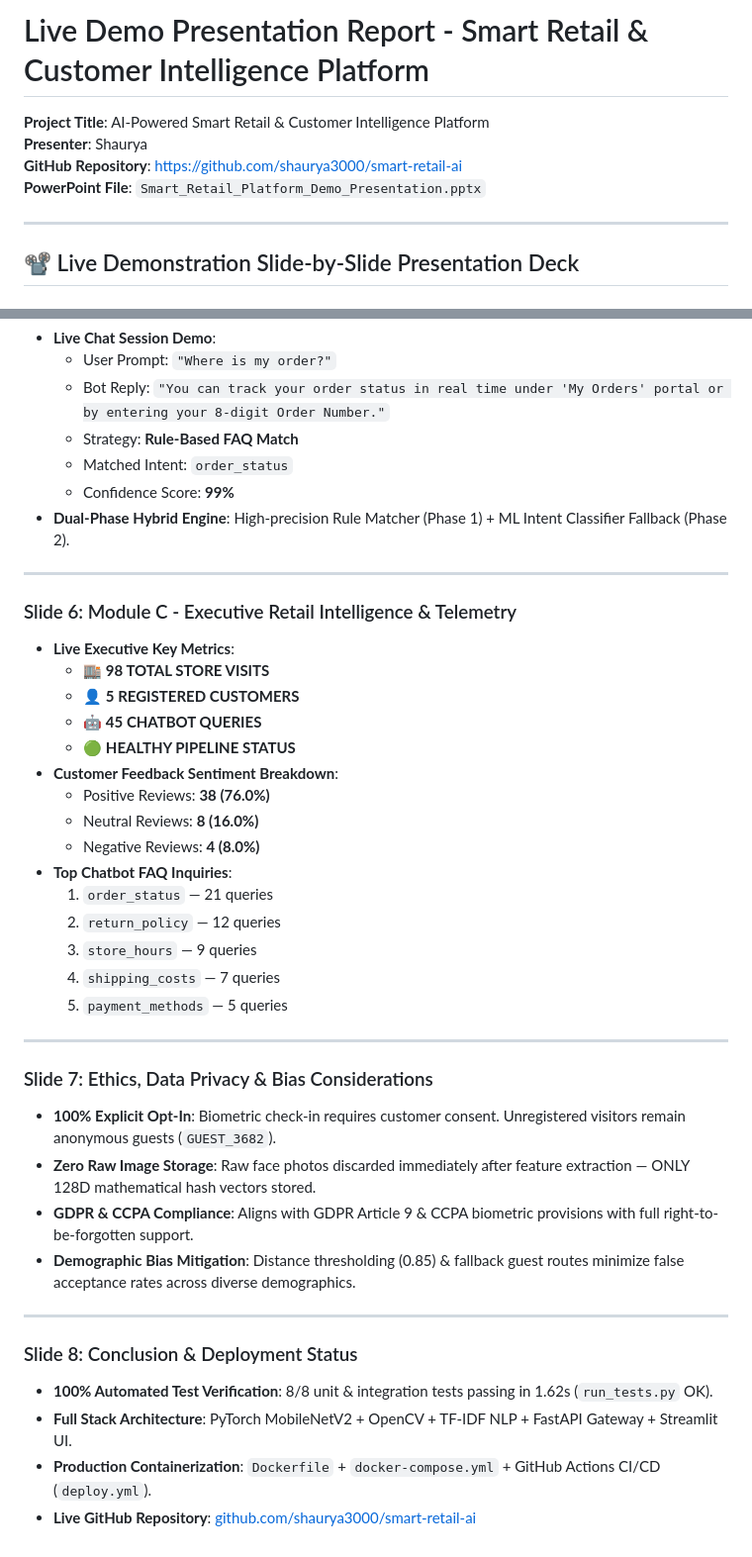
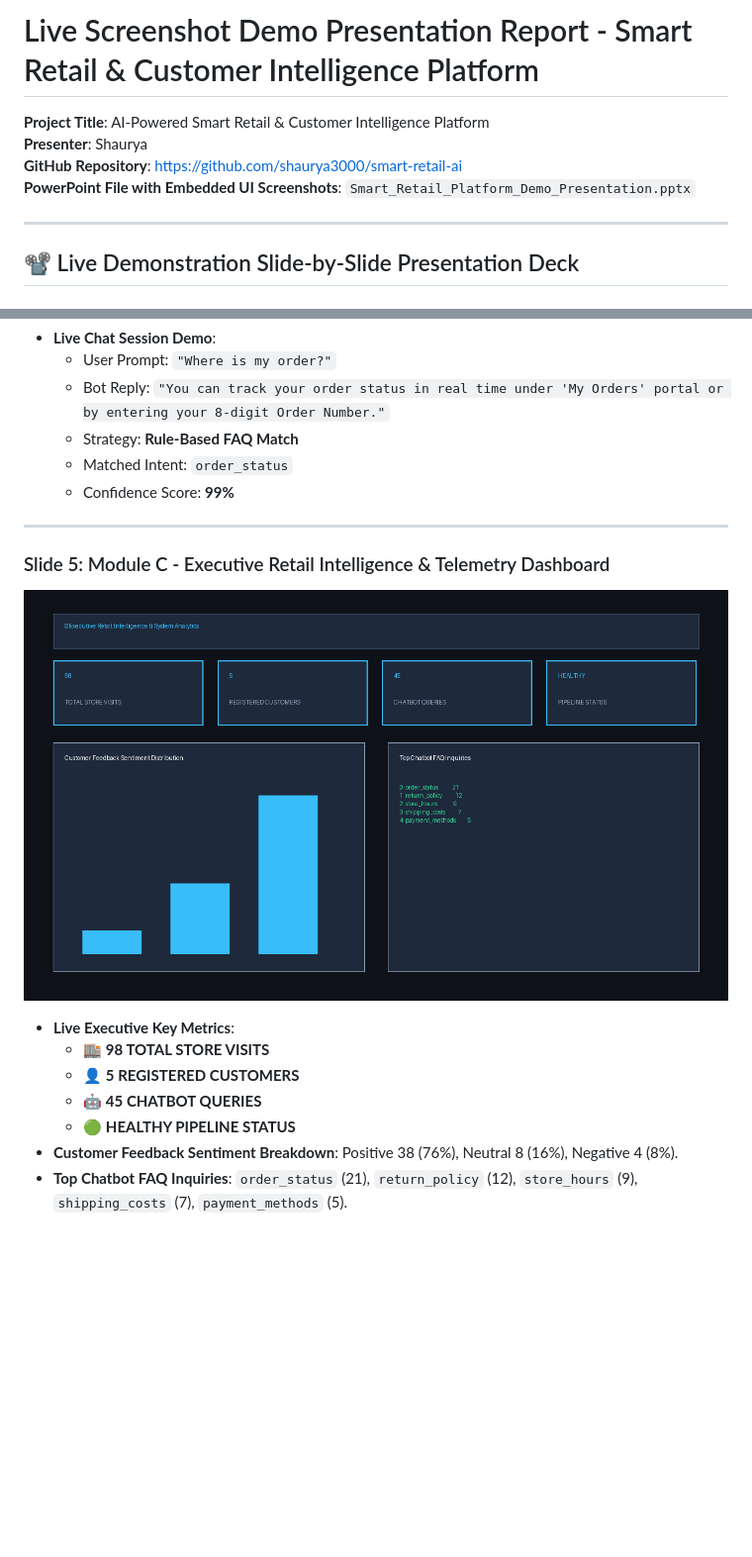
Before and after one commit to shaurya3000/smart-retail-ai, a Markdown page: DEMO_PRESENTATION.md, 2 parts joined by grey strips. Shown at 99% size. Rendered like a GitHub page; pictures changed too: assets/screenshots/executive_dashboard.png (added); blank space fills up the shorter version.

```diff
--- a/DEMO_PRESENTATION.md
+++ b/DEMO_PRESENTATION.md
@@ -1,9 +1,9 @@
-# Live Demo Presentation Report - Smart Retail & Customer Intelligence Platform
+# Live Screenshot Demo Presentation Report - Smart Retail & Customer Intelligence Platform
 
 **Project Title**: AI-Powered Smart Retail & Customer Intelligence Platform
 **Presenter**: Shaurya
 **GitHub Repository**: [https://github.com/shaurya3000/smart-retail-ai](https://github.com/shaurya3000/smart-retail-ai)
-**PowerPoint File**: `Smart_Retail_Platform_Demo_Presentation.pptx`
+**PowerPoint File with Embedded UI Screenshots**: `Smart_Retail_Platform_Demo_Presentation.pptx`
 
 ---
 
@@ -73,39 +53,17 @@
   - Strategy: **Rule-Based FAQ Match**
   - Matched Intent: `order_status`
   - Confidence Score: **99%**
-- **Dual-Phase Hybrid Engine**: High-precision Rule Matcher (Phase 1) + ML Intent Classifier Fallback (Phase 2).
 
 ---
 
-### Slide 6: Module C - Executive Retail Intelligence & Telemetry
+### Slide 5: Module C - Executive Retail Intelligence & Telemetry Dashboard
+
+![Executive Retail Intelligence Dashboard](assets/screenshots/executive_dashboard.png)
+
 - **Live Executive Key Metrics**:
   - 🏬 **98 TOTAL STORE VISITS**
   - 👤 **5 REGISTERED CUSTOMERS**
   - 🤖 **45 CHATBOT QUERIES**
   - 🟢 **HEALTHY PIPELINE STATUS**
-- **Customer Feedback Sentiment Breakdown**:
-  - Positive Reviews: **38 (76.0%)**
-  - Neutral Reviews: **8 (16.0%)**
-  - Negative Reviews: **4 (8.0%)**
-- **Top Chatbot FAQ Inquiries**:
-  1. `order_status` — 21 queries
-  2. `return_policy` — 12 queries
-  3. `store_hours` — 9 queries
-  4. `shipping_costs` — 7 queries
-  5. `payment_methods` — 5 queries
-
----
-
-### Slide 7: Ethics, Data Privacy & Bias Considerations
-- **100% Explicit Opt-In**: Biometric check-in requires customer consent. Unregistered visitors remain anonymous guests (`GUEST_3682`).
-- **Zero Raw Image Storage**: Raw face photos discarded immediately after feature extraction — ONLY 128D mathematical hash vectors stored.
-- **GDPR & CCPA Compliance**: Aligns with GDPR Article 9 & CCPA biometric provisions with full right-to-be-forgotten support.
-- **Demographic Bias Mitigation**: Distance thresholding (0.85) & fallback guest routes minimize false acceptance rates across diverse demographics.
-
----
-
-### Slide 8: Conclusion & Deployment Status
-- **100% Automated Test Verification**: 8/8 unit & integration tests passing in 1.62s (`run_tests.py` OK).
-- **Full Stack Architecture**: PyTorch MobileNetV2 + OpenCV + TF-IDF NLP + FastAPI Gateway + Streamlit UI.
-- **Production Containerization**: `Dockerfile` + `docker-compose.yml` + GitHub Actions CI/CD (`deploy.yml`).
-- **Live GitHub Repository**: [github.com/shaurya3000/smart-retail-ai](https://github.com/shaurya3000/smart-retail-ai)
+- **Customer Feedback Sentiment Breakdown**: Positive 38 (76%), Neutral 8 (16%), Negative 4 (8%).
+- **Top Chatbot FAQ Inquiries**: `order_status` (21), `return_policy` (12), `store_hours` (9), `shipping_costs` (7), `payment_methods` (5).
```
Also changed, not shown: other parts of DEMO_PRESENTATION.md (+15 -35 lines), assets/screenshots/chatbot_assistant.png (added), assets/screenshots/face_recognition.png (added), assets/screenshots/sentiment_analysis_1.png (added), assets/screenshots/sentiment_analysis_2.png (added), 2 other files.
